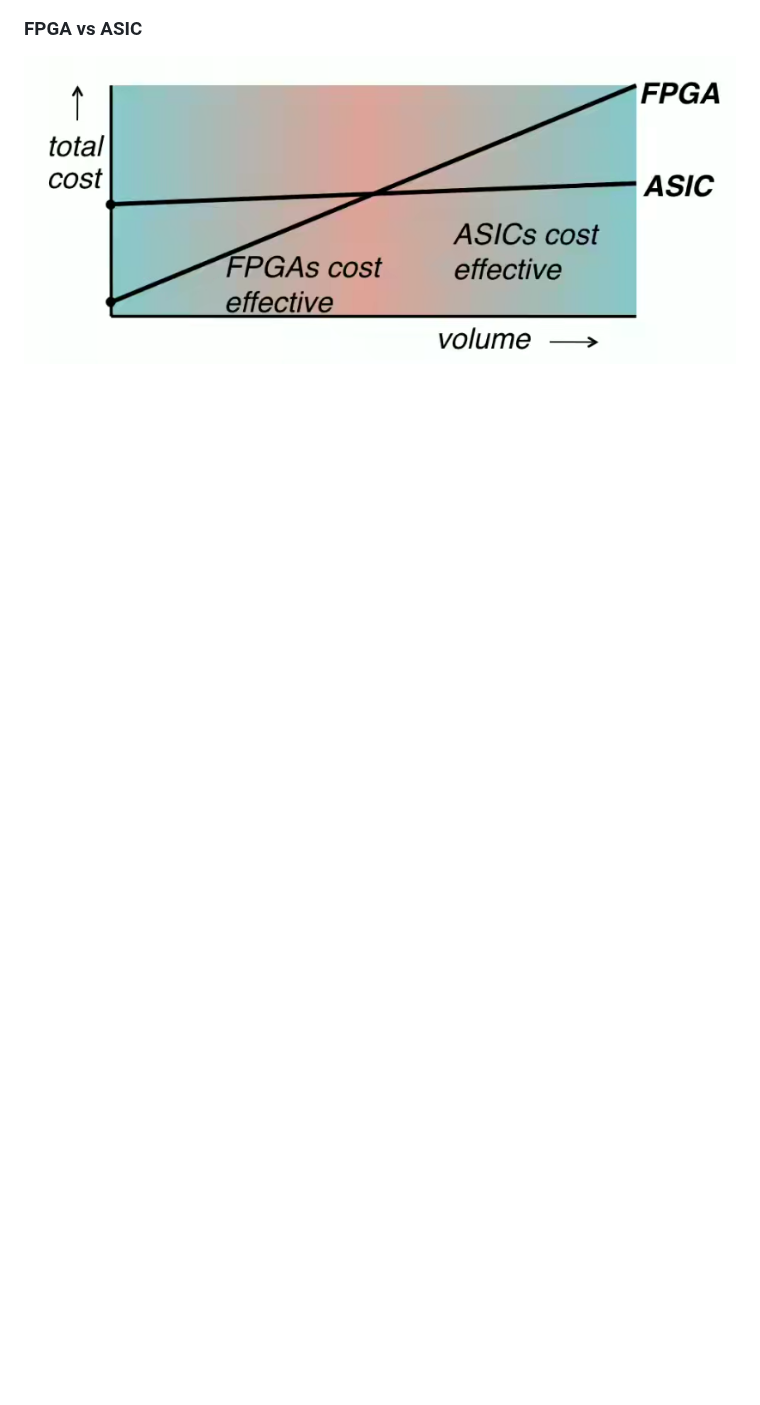
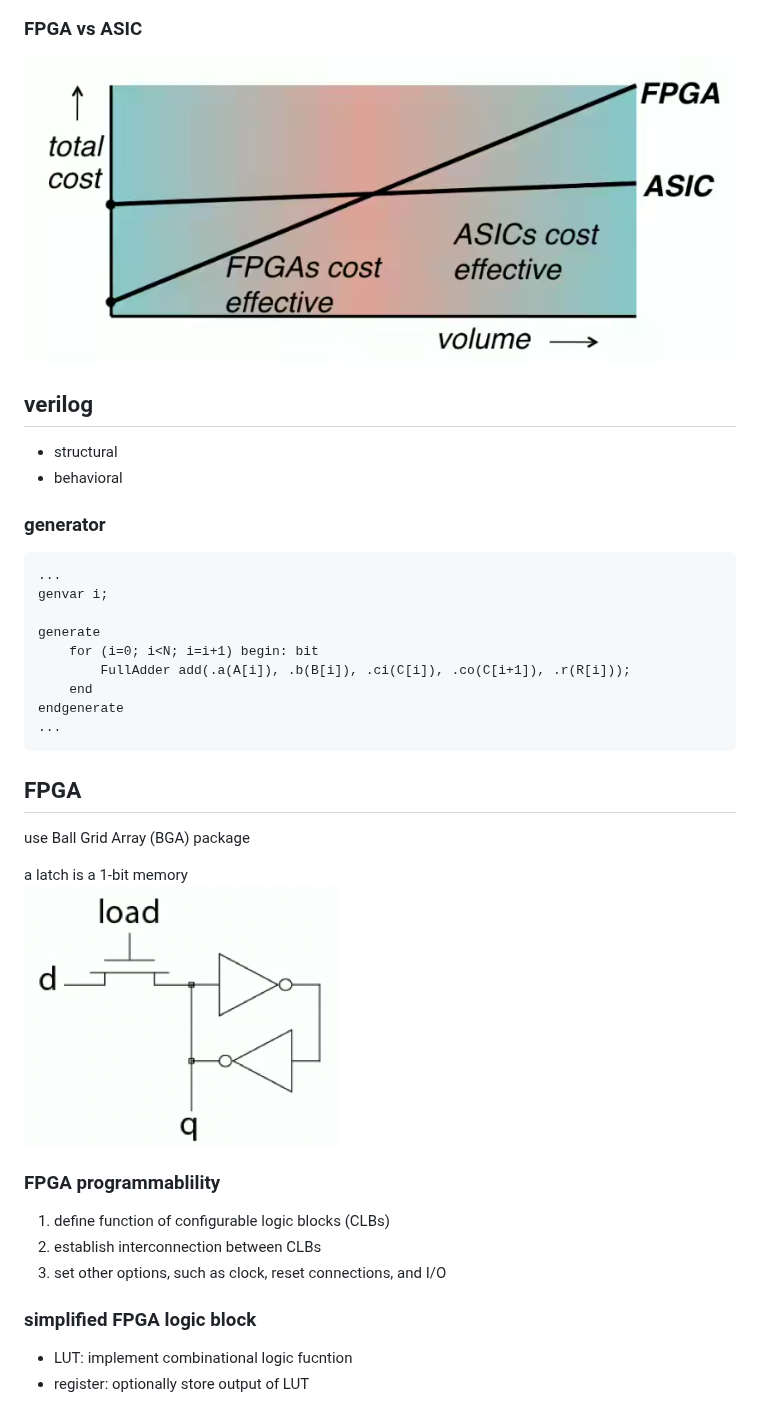
Before and after one commit to RENAITREIO/STUDY, a Markdown page: note.md, the part around one of its changes. Rendered like a GitHub page; pictures changed too: pic/latch.png (added); blank space fills up the shorter version.

````diff
--- a/note.md
+++ b/note.md
@@ -48,3 +48,36 @@ die cost = $f(\text{die area})^4$
 
 ### FPGA vs ASIC
 ![fpga vs asic](pic/fpga_vs_asic.png)
+
+## verilog
+- structural
+- behavioral
+
+### generator
+```verilog
+...
+genvar i;
+
+generate
+    for (i=0; i<N; i=i+1) begin: bit
+        FullAdder add(.a(A[i]), .b(B[i]), .ci(C[i]), .co(C[i+1]), .r(R[i]));
+    end
+endgenerate
+...
+```
+
+## FPGA
+use Ball Grid Array (BGA) package
+
+a latch is a 1-bit memory\
+![latch](pic/latch.png)
+
+### FPGA programmablility
+1. define function of configurable logic blocks (CLBs)
+2. establish interconnection between CLBs
+3. set other options, such as clock, reset connections, and I/O
+
+### simplified FPGA logic block
+- LUT: implement combinational logic fucntion
+- register: optionally store output of LUT
+
````
Also changed, not shown: other parts of note.md (+6 -0 lines), pic/4-LUT.png (added), pic/CLB.png (added).
